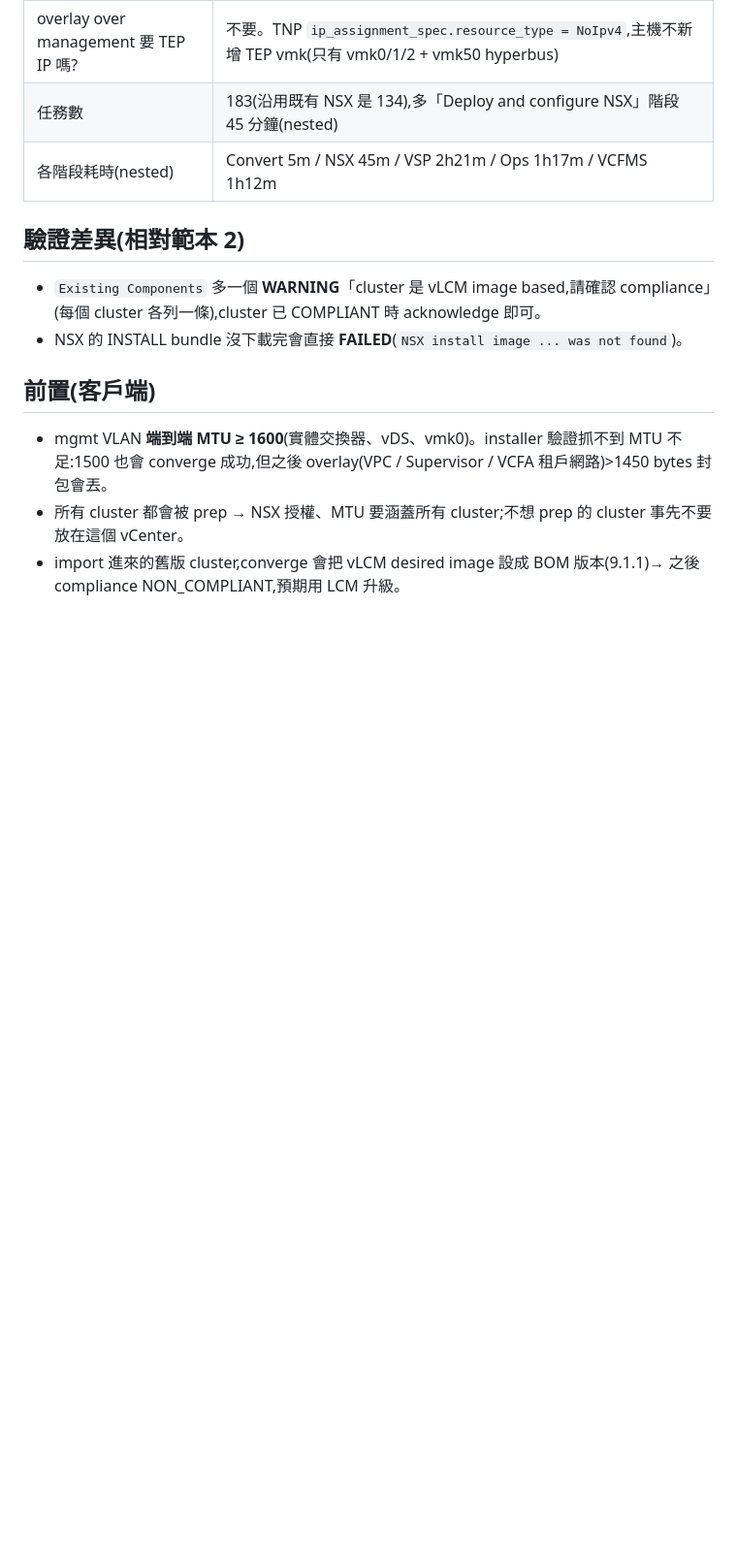
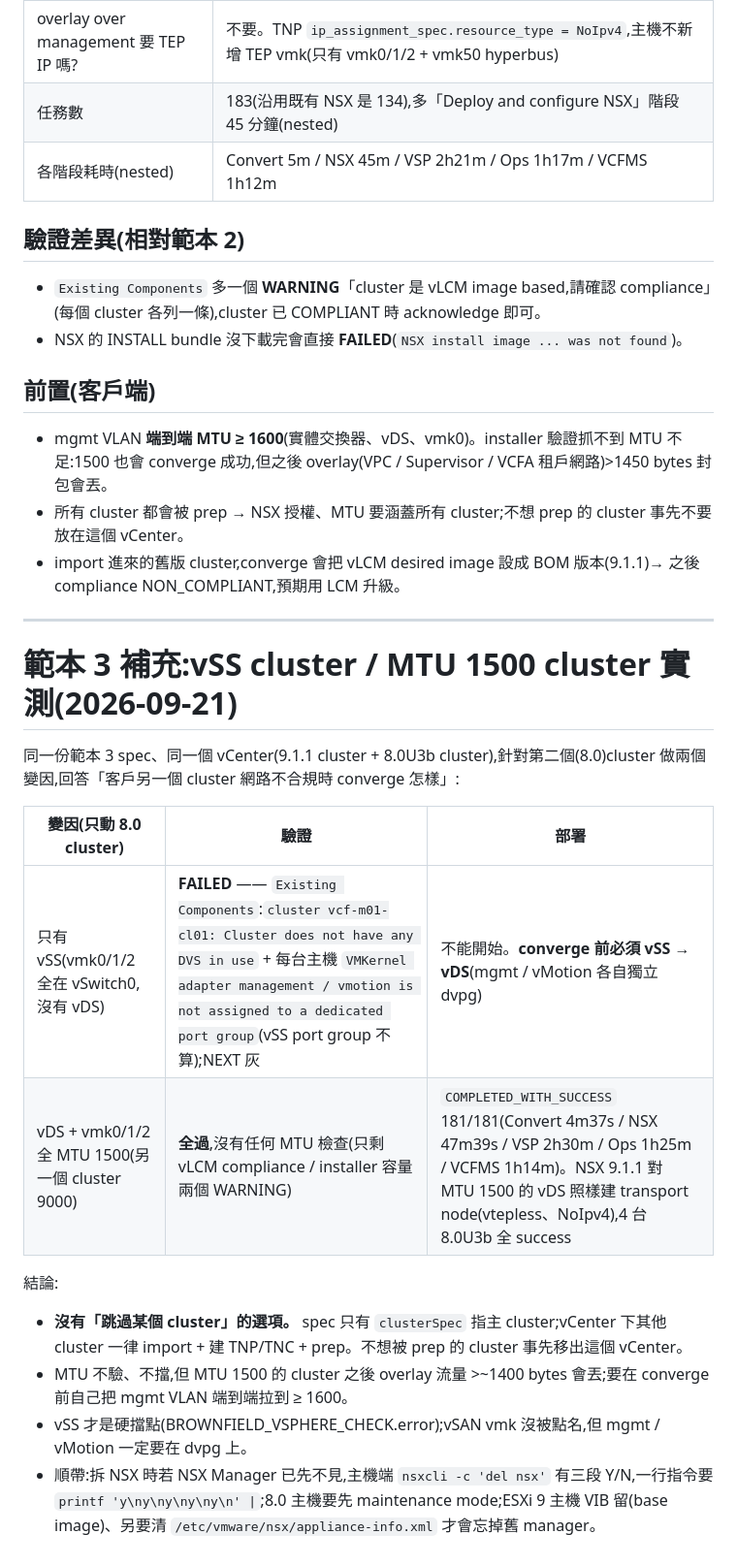
Before and after one commit to kostenyang/v8tov9, a Markdown page: converge/README.md, the part around the change. Shown at 97% size. Rendered like a GitHub page; blank space fills up the shorter version.

Commit message:
converge: 範本 3 補充 vSS / MTU 1500 cluster 實測結果(2026-09-21)
Co-Authored-By: Claude Opus 5 <noreply@anthropic.com>

```diff
--- a/converge/README.md
+++ b/converge/README.md
@@ -139,3 +139,20 @@ curl -sk -u admin@local:<PW> -H 'Content-Type: application/json' \
 - mgmt VLAN **端到端 MTU ≥ 1600**(實體交換器、vDS、vmk0)。installer 驗證抓不到 MTU 不足:1500 也會 converge 成功,但之後 overlay(VPC / Supervisor / VCFA 租戶網路)>1450 bytes 封包會丟。
 - 所有 cluster 都會被 prep → NSX 授權、MTU 要涵蓋所有 cluster;不想 prep 的 cluster 事先不要放在這個 vCenter。
 - import 進來的舊版 cluster,converge 會把 vLCM desired image 設成 BOM 版本(9.1.1)→ 之後 compliance NON_COMPLIANT,預期用 LCM 升級。
+
+---
+
+# 範本 3 補充:vSS cluster / MTU 1500 cluster 實測(2026-09-21)
+
+同一份範本 3 spec、同一個 vCenter(9.1.1 cluster + 8.0U3b cluster),針對第二個(8.0)cluster 做兩個變因,回答「客戶另一個 cluster 網路不合規時 converge 怎樣」:
+
+| 變因(只動 8.0 cluster) | 驗證 | 部署 |
+|---|---|---|
+| 只有 vSS(vmk0/1/2 全在 vSwitch0,沒有 vDS) | **FAILED** —— `Existing Components`:`cluster vcf-m01-cl01: Cluster does not have any DVS in use` + 每台主機 `VMKernel adapter management / vmotion is not assigned to a dedicated port group`(vSS port group 不算);NEXT 灰 | 不能開始。**converge 前必須 vSS → vDS**(mgmt / vMotion 各自獨立 dvpg) |
+| vDS + vmk0/1/2 全 MTU 1500(另一個 cluster 9000) | **全過**,沒有任何 MTU 檢查(只剩 vLCM compliance / installer 容量兩個 WARNING) | `COMPLETED_WITH_SUCCESS` 181/181(Convert 4m37s / NSX 47m39s / VSP 2h30m / Ops 1h25m / VCFMS 1h14m)。NSX 9.1.1 對 MTU 1500 的 vDS 照樣建 transport node(vtepless、NoIpv4),4 台 8.0U3b 全 success |
+
+結論:
+- **沒有「跳過某個 cluster」的選項。** spec 只有 `clusterSpec` 指主 cluster;vCenter 下其他 cluster 一律 import + 建 TNP/TNC + prep。不想被 prep 的 cluster 事先移出這個 vCenter。
+- MTU 不驗、不擋,但 MTU 1500 的 cluster 之後 overlay 流量 >~1400 bytes 會丟;要在 converge 前自己把 mgmt VLAN 端到端拉到 ≥ 1600。
+- vSS 才是硬擋點(BROWNFIELD_VSPHERE_CHECK.error);vSAN vmk 沒被點名,但 mgmt / vMotion 一定要在 dvpg 上。
+- 順帶:拆 NSX 時若 NSX Manager 已先不見,主機端 `nsxcli -c 'del nsx'` 有三段 Y/N,一行指令要 `printf 'y\ny\ny\ny\ny\n' |`;8.0 主機要先 maintenance mode;ESXi 9 主機 VIB 留(base image)、另要清 `/etc/vmware/nsx/appliance-info.xml` 才會忘掉舊 manager。
```
